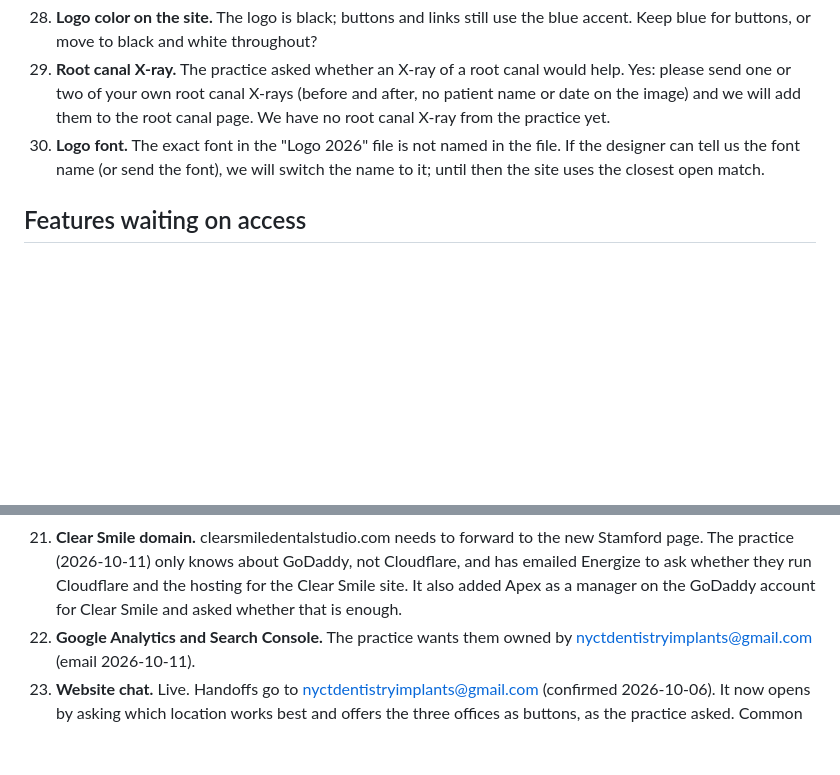
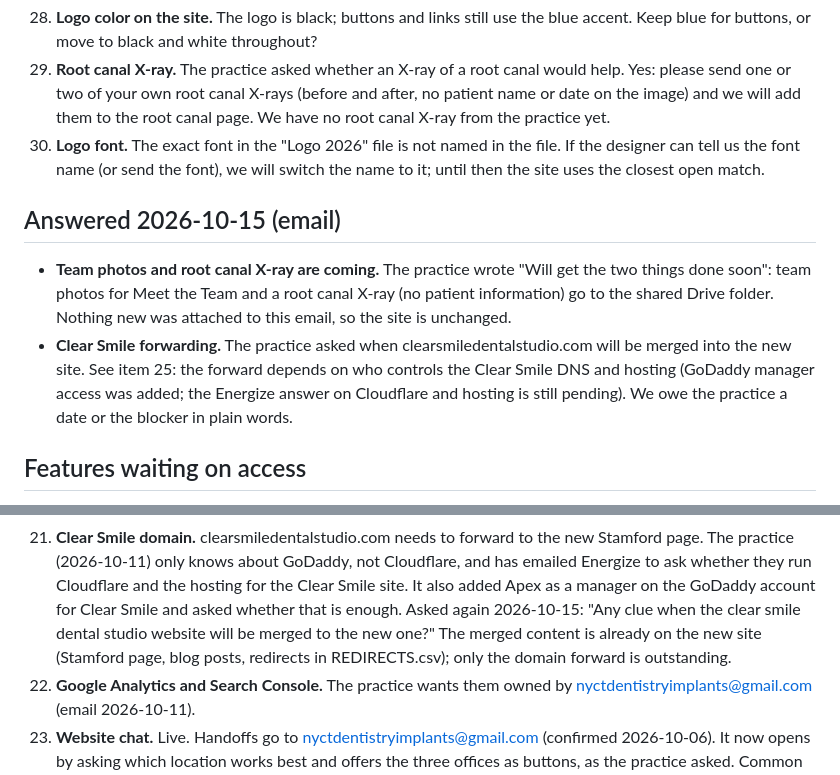
Before and after one commit to Kinggavint/nyct-dentistry-implants-preview, a Markdown page: REVISIONS.md, 2 parts joined by grey strips. Rendered like a GitHub page; blank space fills up the shorter version.

Commit message:
Dr. Kwon 2026-10-15 email: team photos and X-ray coming, asks when Clear Smile forwards (REVISIONS only)
Co-Authored-By: Claude Opus 5.5 <noreply@anthropic.com>

```diff
--- a/REVISIONS.md
+++ b/REVISIONS.md
@@ -140,6 +140,16 @@ material we do not have yet.
 30. **Logo font.** The exact font in the "Logo 2026" file is not named in the file. If the designer can tell us
     the font name (or send the font), we will switch the name to it; until then the site uses the closest open
     match.
+## Answered 2026-10-15 (email)
+
+- **Team photos and root canal X-ray are coming.** The practice wrote "Will get the two things done soon":
+  team photos for Meet the Team and a root canal X-ray (no patient information) go to the shared Drive folder.
+  Nothing new was attached to this email, so the site is unchanged.
+- **Clear Smile forwarding.** The practice asked when clearsmiledentalstudio.com will be merged into the new
+  site. See item 25: the forward depends on who controls the Clear Smile DNS and hosting (GoDaddy manager
+  access was added; the Energize answer on Cloudflare and hosting is still pending). We owe the practice a
+  date or the blocker in plain words.
+
 ## Features waiting on access
 
 20. **Live Google reviews.** Business Profile access is confirmed: support@apexailabs.ai has been a Manager
@@ -154,6 +164,9 @@ material we do not have yet.
     (2026-10-11) only knows about GoDaddy, not Cloudflare, and has emailed Energize to ask whether they run
     Cloudflare and the hosting for the Clear Smile site. It also added Apex as a manager on the GoDaddy account
     for Clear Smile and asked whether that is enough.
+    Asked again 2026-10-15: "Any clue when the clear smile dental studio website will be merged to the new one?"
+    The merged content is already on the new site (Stamford page, blog posts, redirects in REDIRECTS.csv); only
+    the domain forward is outstanding.
 26. **Google Analytics and Search Console.** The practice wants them owned by nyctdentistryimplants@gmail.com
     (email 2026-10-11).
 21. **Website chat.** Live. Handoffs go to nyctdentistryimplants@gmail.com (confirmed 2026-10-06). It now opens
```
